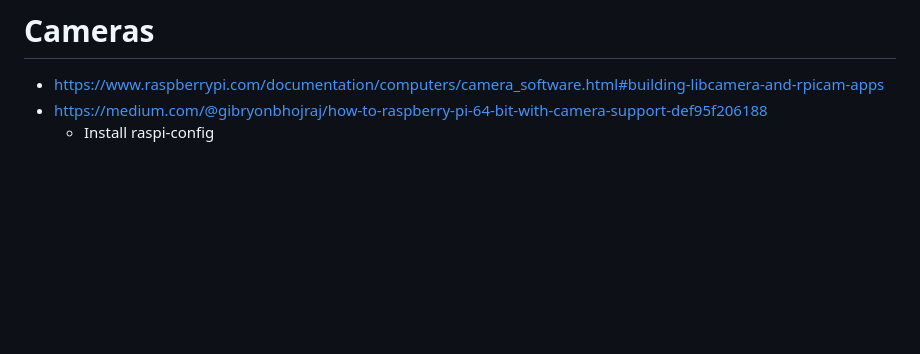
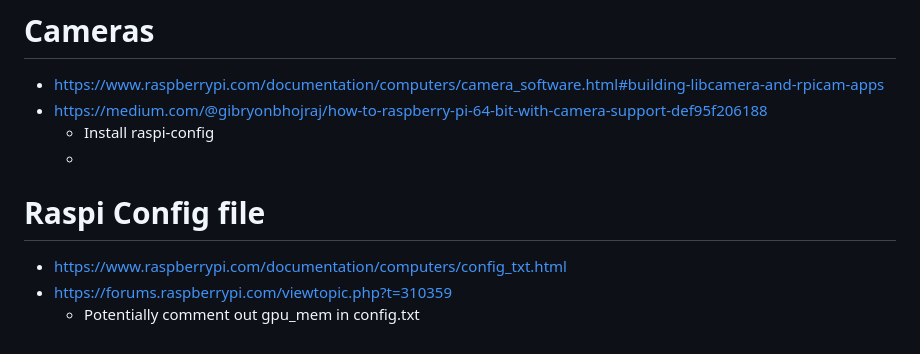
Before and after one commit to michael-f-smith/levi, a Markdown page: docs/README.md, the part around the change. Rendered like a GitHub page; blank space fills up the shorter version.

```diff
--- a/docs/README.md
+++ b/docs/README.md
@@ -120,3 +120,9 @@ https://hub.docker.com/r/arm64v8/ros/
 * https://www.raspberrypi.com/documentation/computers/camera_software.html#building-libcamera-and-rpicam-apps
 * https://medium.com/@gibryonbhojraj/how-to-raspberry-pi-64-bit-with-camera-support-def95f206188
   - Install raspi-config
+  -
+
+# Raspi Config file
+* https://www.raspberrypi.com/documentation/computers/config_txt.html
+* https://forums.raspberrypi.com/viewtopic.php?t=310359
+  - Potentially comment out gpu_mem in config.txt
```
